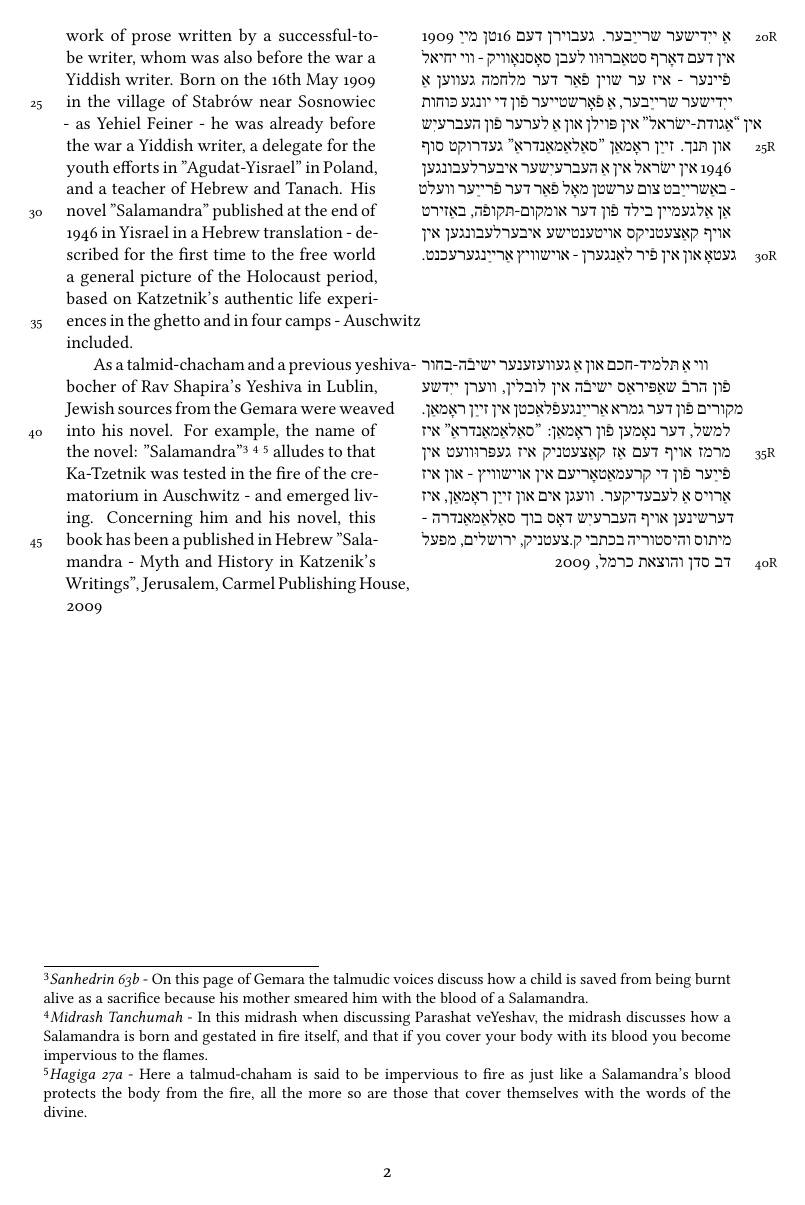
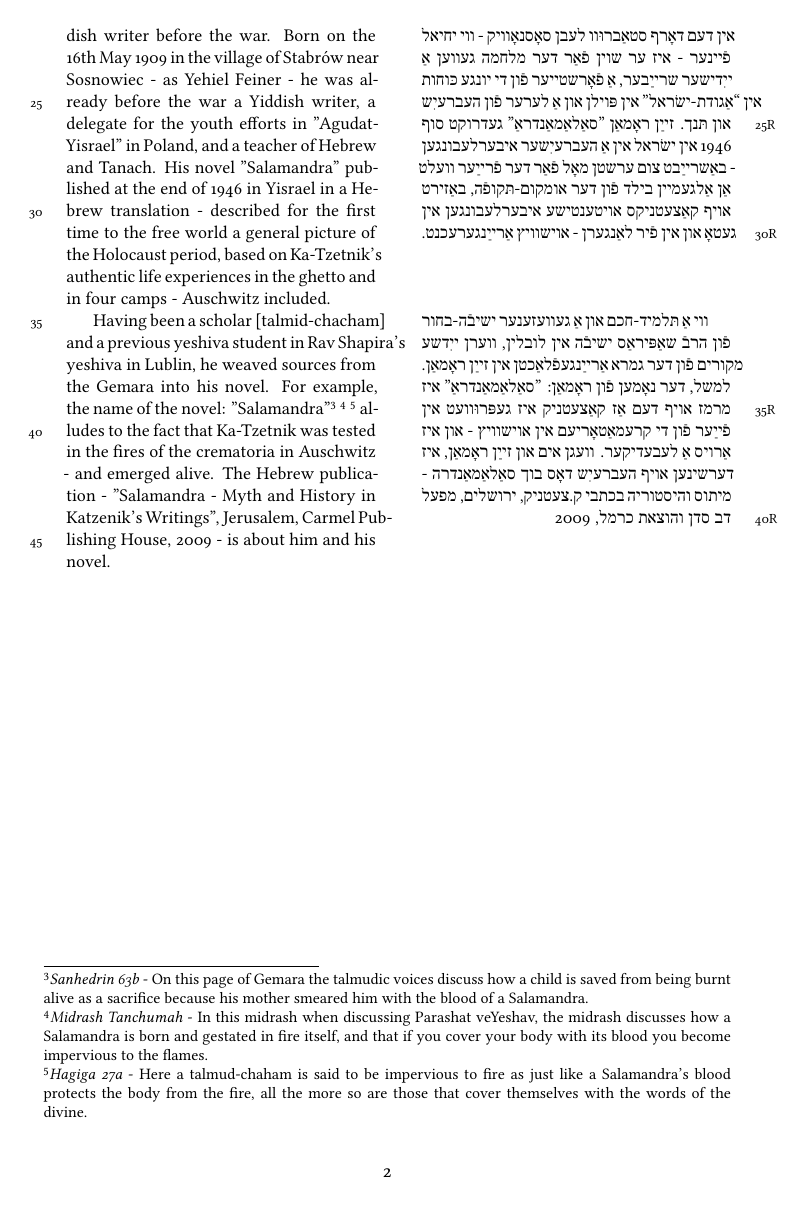
Before and after one commit to ilanpillemer/20ques, a LaTeX document (14/14.tex): page 2 of 2. The pictures show the PDF file 14/14.pdf that the author committed with the source.

Commit message:
corrections

```diff
--- a/14/14.tex
+++ b/14/14.tex
@@ -100,6 +99,6 @@ will get up off their laurels and publish the Yiddish original in Yisrael.
 the world knows very little about him.
-It appears to be, that his novel "Salamandra" about the Holocaust, was the first complete work of prose written by a successful-to-be writer, whom was also
-before the war a Yiddish writer.
+It appears to be, that his novel "Salamandra" about the Holocaust, was the first complete work of prose written by a survivor, who had also
+been a Yiddish writer before the war.
 Born on the 16th May 1909 in the village of Stabrów near Sosnowiec - as Yehiel Feiner - he was already before the war a Yiddish writer, a delegate
 for the youth efforts in "Agudat-Yisrael" in Poland, and a teacher of Hebrew and Tanach.
 His novel "Salamandra" published at the end of 1946 in Yisrael in a Hebrew translation -
@@ -108,13 +107,13 @@ based on Katzetnik's authentic life experiences in the ghetto and in four camps
 
-As a talmid-chacham and a previous yeshiva-bocher of Rav Shapira's Yeshiva in Lublin, Jewish sources from the Gemara were weaved into his novel.
+Having been a scholar [talmid-chacham] and a previous yeshiva student in Rav Shapira's yeshiva in Lublin, he weaved sources from the Gemara into his novel.
 For example, the name of the novel: "Salamandra"\footnoteA{\emph{Sanhedrin 63b} - On this page of Gemara the talmudic voices discuss how a child is saved
 from being burnt alive as a sacrifice because his mother smeared him with the blood of a Salamandra. } \footnoteA{\emph{Midrash Tanchumah} - In this midrash
 when discussing Parashat veYeshav, the midrash discusses how a Salamandra is born and gestated in fire itself, and that if you cover your body with its blood you become
 impervious to the flames.} \footnoteA{\emph{Hagiga 27a} - Here a talmud-chaham is said to be impervious to fire as just like a Salamandra's blood protects the body from the fire, all the more so
 are those that cover themselves with the words of the divine.}
- alludes to that Ka-Tzetnik was tested in the fire of the crematorium in Auschwitz -
-and emerged living.
-Concerning him and his novel, this book has been a published in Hebrew "Salamandra - Myth and History in Katzenik's Writings", Jerusalem, Carmel Publishing House, 2009
+ alludes to the fact that Ka-Tzetnik was tested in the fires of the crematoria in Auschwitz -
+and emerged alive.
+The Hebrew publication  - "Salamandra - Myth and History in Katzenik's Writings", Jerusalem, Carmel Publishing House, 2009 - is about him and his novel.
 
 \endnumbering
 \end{english}
```
Also changed, not shown: 14/14.pdf, 14/14.tex (11 more changed lines).
